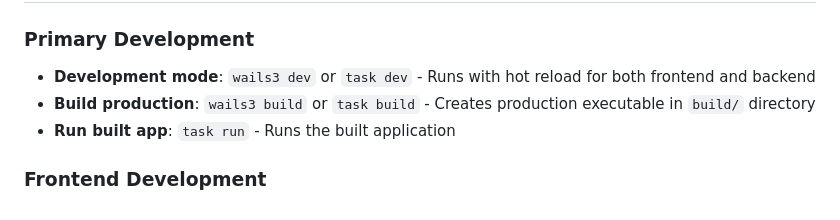
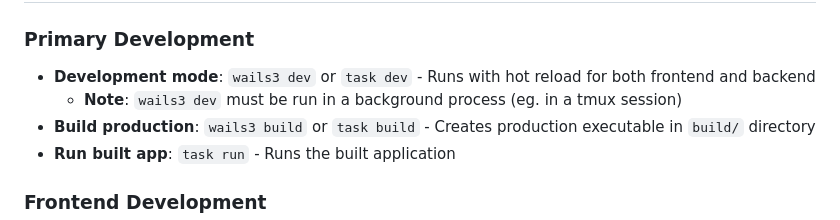
Before and after one commit to catkins/mcp-bouncer, a Markdown page: CLAUDE.md, the part around the change. GitHub-like rendering.

Commit message:
add note about running wails3 dev in background

```diff
--- a/CLAUDE.md
+++ b/CLAUDE.md
@@ -12,6 +12,7 @@ This file provides guidance to Claude Code (claude.ai/code) when working with co
 
 ### Primary Development
 - **Development mode**: `wails3 dev` or `task dev` - Runs with hot reload for both frontend and backend
+  - **Note**: `wails3 dev` must be run in a background process (eg. in a tmux session)
 - **Build production**: `wails3 build` or `task build` - Creates production executable in `build/` directory
 - **Run built app**: `task run` - Runs the built application
 
```
